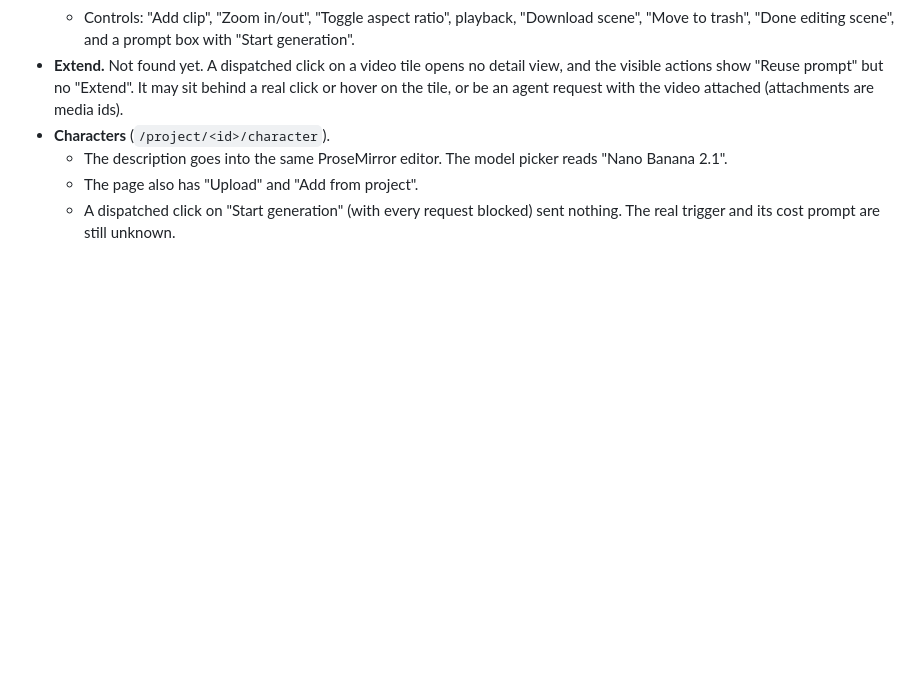
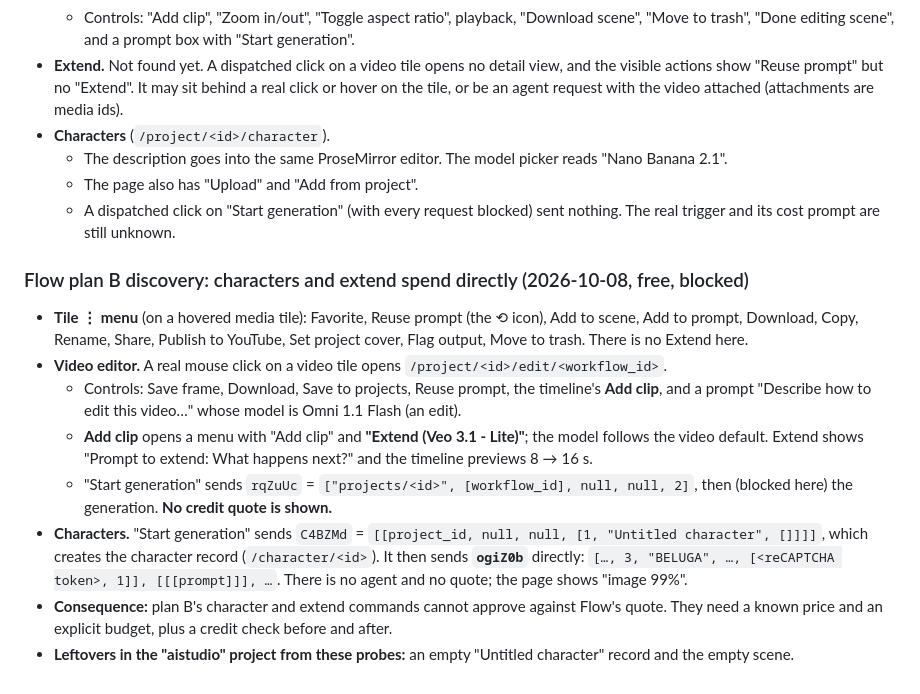
Before and after one commit to dtthaison/aistudio-google-mcp, a Markdown page: docs/wire/findings.md, the part around the change. GitHub-like rendering; blank space fills up the shorter version.

Commit message:
docs: Flow extend route and direct-spend character/extend calls
Co-Authored-By: Claude Opus 5.5 <noreply@anthropic.com>

```diff
--- a/docs/wire/findings.md
+++ b/docs/wire/findings.md
@@ -416,3 +416,25 @@ The scratch scripts live in `/tmp` and are not kept.
   - The page also has "Upload" and "Add from project".
   - A dispatched click on "Start generation" (with every request blocked) sent nothing. The real
     trigger and its cost prompt are still unknown.
+
+### Flow plan B discovery: characters and extend spend directly (2026-10-08, free, blocked)
+
+- **Tile ⋮ menu** (on a hovered media tile): Favorite, Reuse prompt (the ⟲ icon), Add to scene,
+  Add to prompt, Download, Copy, Rename, Share, Publish to YouTube, Set project cover, Flag
+  output, Move to trash. There is no Extend here.
+- **Video editor.** A real mouse click on a video tile opens `/project/<id>/edit/<workflow_id>`.
+  - Controls: Save frame, Download, Save to projects, Reuse prompt, the timeline's **Add clip**,
+    and a prompt "Describe how to edit this video…" whose model is Omni 1.1 Flash (an edit).
+  - **Add clip** opens a menu with "Add clip" and **"Extend (Veo 3.1 - Lite)"**; the model
+    follows the video default. Extend shows "Prompt to extend: What happens next?" and the
+    timeline previews 8 → 16 s.
+  - "Start generation" sends `rqZuUc` = `["projects/<id>", [workflow_id], null, null, 2]`, then
+    (blocked here) the generation. **No credit quote is shown.**
+- **Characters.** "Start generation" sends `C4BZMd` = `[[project_id, null, null, [1, "Untitled
+  character", []]]]`, which creates the character record (`/character/<id>`). It then sends
+  **`ogiZ0b`** directly: `[…, 3, "BELUGA", …, [<reCAPTCHA token>, 1]], [[[prompt]]], …`. There is
+  no agent and no quote; the page shows "image 99%".
+- **Consequence:** plan B's character and extend commands cannot approve against Flow's quote.
+  They need a known price and an explicit budget, plus a credit check before and after.
+- **Leftovers in the "aistudio" project from these probes:** an empty "Untitled character"
+  record and the empty scene.
```
